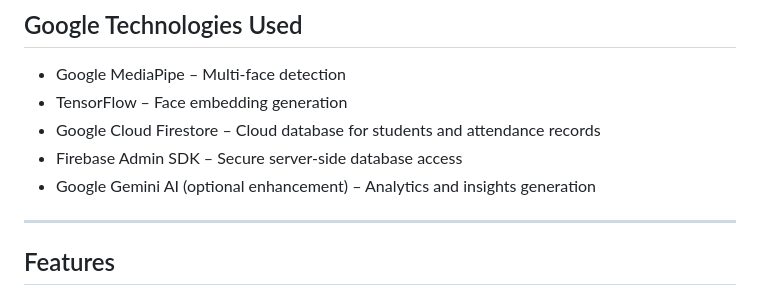
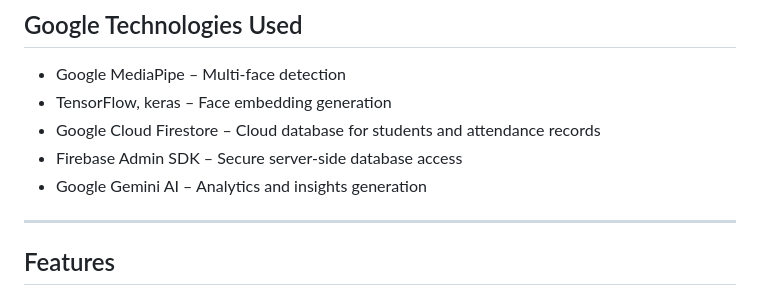
Before and after one commit to msaimanish/ClassSense_AI, a Markdown page: README.md, the part around the change. Drawn GitHub-style.

```diff
--- a/README.md
+++ b/README.md
@@ -159,10 +159,10 @@ No retraining is required when new students are added.
 ## Google Technologies Used
 
 - Google MediaPipe – Multi-face detection
-- TensorFlow – Face embedding generation
+- TensorFlow, keras – Face embedding generation
 - Google Cloud Firestore – Cloud database for students and attendance records
 - Firebase Admin SDK – Secure server-side database access
-- Google Gemini AI (optional enhancement) – Analytics and insights generation
+- Google Gemini AI – Analytics and insights generation
 
 ---
 
```
